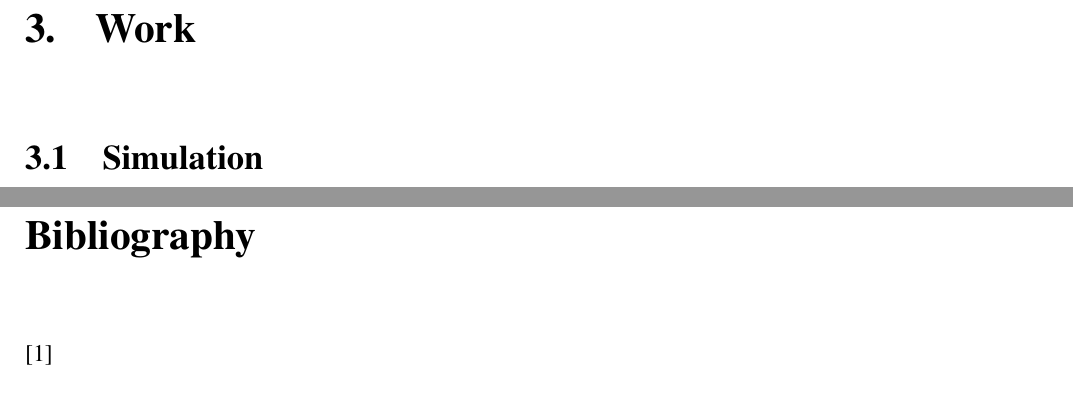
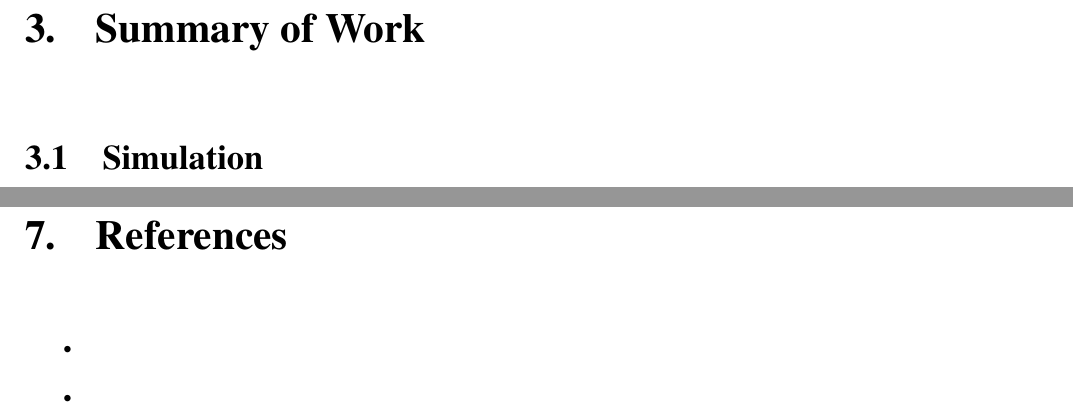
Before and after one commit to TheSoumilArora/Internship-Project-Report, a LaTeX thesis (main.tex, which reads chapters/References.tex): two parts of pages 10 and 31 of 31, joined at a grey line, cut at the place of the change. Compiled offline with pdfLaTeX.

Commit message:
Added references file

```diff
--- a/chapters/References.tex
+++ b/chapters/References.tex
@@ -1 +1,4 @@
-\bibitem{}
+\begin{itemize}
+    \item
+    \item
+\end{itemize}
--- a/main.tex
+++ b/main.tex
@@ -106,5 +106,5 @@
 \input{chapters/Summary.tex}
 \chapter{Introduction}
 \input{chapters/Introduction.tex}
-\chapter{Work}
+\chapter{Summary of Work}
 \input{chapters/Work.tex}
@@ -114,8 +114,7 @@
 \input{chapters/Details.tex}
 \chapter{Conclusion and Future scope}
 \input{chapters/Conclusion.tex}
-\begin{thebibliography}{9}
-    \input{chapters/References.tex}
-\end{thebibliography}
+\chapter{References}
+\input{chapters/References.tex}
 
 \end{document}
```
Also changed, not shown: chapters/details/48V-1-8kW.tex (added, +1 -0 lines), main.tex (4 more changed lines).
